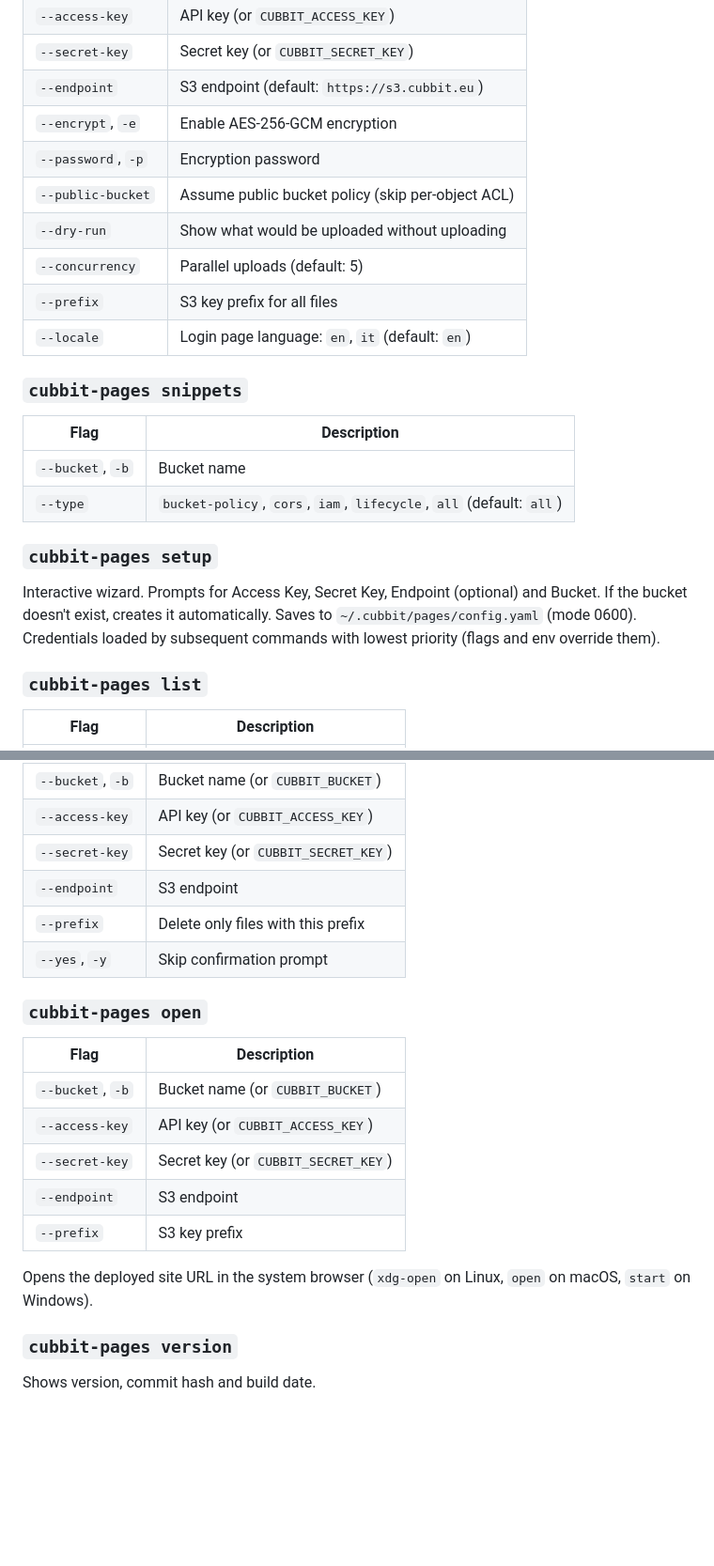
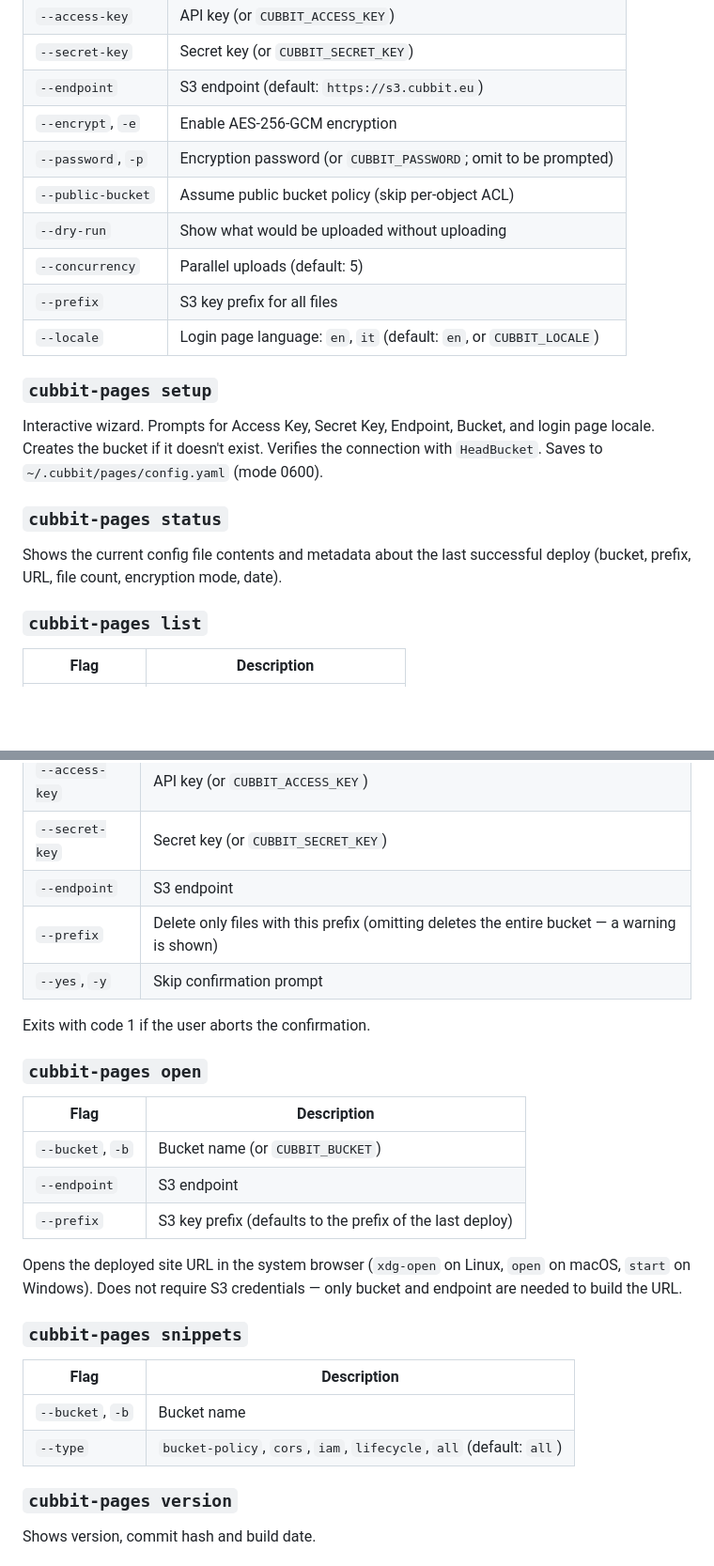
Before and after one commit to marcodellemarche/cubbit-pages, a Markdown page: README.md, 2 parts joined by grey strips. Shown at 94% size. Rendered like a GitHub page; blank space fills up the shorter version.

```diff
--- a/README.md
+++ b/README.md
@@ -163,23 +211,20 @@ This means **multi-file sites work out of the box** — SPAs (Vite, React, etc.)
 | `--secret-key` | Secret key (or `CUBBIT_SECRET_KEY`) |
 | `--endpoint` | S3 endpoint (default: `https://s3.cubbit.eu`) |
 | `--encrypt`, `-e` | Enable AES-256-GCM encryption |
-| `--password`, `-p` | Encryption password |
+| `--password`, `-p` | Encryption password (or `CUBBIT_PASSWORD`; omit to be prompted) |
 | `--public-bucket` | Assume public bucket policy (skip per-object ACL) |
 | `--dry-run` | Show what would be uploaded without uploading |
 | `--concurrency` | Parallel uploads (default: 5) |
 | `--prefix` | S3 key prefix for all files |
-| `--locale` | Login page language: `en`, `it` (default: `en`) |
-
-### `cubbit-pages snippets`
-
-| Flag | Description |
-|------|-------------|
-| `--bucket`, `-b` | Bucket name |
-| `--type` | `bucket-policy`, `cors`, `iam`, `lifecycle`, `all` (default: `all`) |
+| `--locale` | Login page language: `en`, `it` (default: `en`, or `CUBBIT_LOCALE`) |
 
 ### `cubbit-pages setup`
 
-Interactive wizard. Prompts for Access Key, Secret Key, Endpoint (optional) and Bucket. If the bucket doesn't exist, creates it automatically. Saves to `~/.cubbit/pages/config.yaml` (mode 0600). Credentials loaded by subsequent commands with lowest priority (flags and env override them).
+Interactive wizard. Prompts for Access Key, Secret Key, Endpoint, Bucket, and login page locale. Creates the bucket if it doesn't exist. Verifies the connection with `HeadBucket`. Saves to `~/.cubbit/pages/config.yaml` (mode 0600).
+
+### `cubbit-pages status`
+
+Shows the current config file contents and metadata about the last successful deploy (bucket, prefix, URL, file count, encryption mode, date).
 
 ### `cubbit-pages list`
 
@@ -199,20 +244,27 @@ Interactive wizard. Prompts for Access Key, Secret Key, Endpoint (optional) and
 | `--access-key` | API key (or `CUBBIT_ACCESS_KEY`) |
 | `--secret-key` | Secret key (or `CUBBIT_SECRET_KEY`) |
 | `--endpoint` | S3 endpoint |
-| `--prefix` | Delete only files with this prefix |
+| `--prefix` | Delete only files with this prefix (omitting deletes the entire bucket — a warning is shown) |
 | `--yes`, `-y` | Skip confirmation prompt |
+
+Exits with code 1 if the user aborts the confirmation.
 
 ### `cubbit-pages open`
 
 | Flag | Description |
 |------|-------------|
 | `--bucket`, `-b` | Bucket name (or `CUBBIT_BUCKET`) |
-| `--access-key` | API key (or `CUBBIT_ACCESS_KEY`) |
-| `--secret-key` | Secret key (or `CUBBIT_SECRET_KEY`) |
 | `--endpoint` | S3 endpoint |
-| `--prefix` | S3 key prefix |
+| `--prefix` | S3 key prefix (defaults to the prefix of the last deploy) |
 
-Opens the deployed site URL in the system browser (`xdg-open` on Linux, `open` on macOS, `start` on Windows).
+Opens the deployed site URL in the system browser (`xdg-open` on Linux, `open` on macOS, `start` on Windows). Does not require S3 credentials — only bucket and endpoint are needed to build the URL.
+
+### `cubbit-pages snippets`
+
+| Flag | Description |
+|------|-------------|
+| `--bucket`, `-b` | Bucket name |
+| `--type` | `bucket-policy`, `cors`, `iam`, `lifecycle`, `all` (default: `all`) |
 
 ### `cubbit-pages version`
 
```
Also changed, not shown: other parts of README.md (+55 -7 lines).
